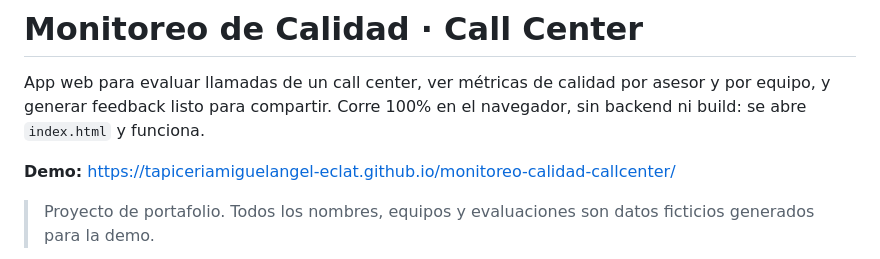
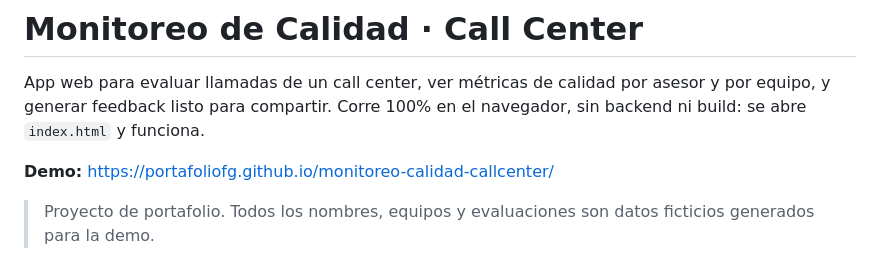
Before and after one commit to portafoliofg/monitoreo-calidad-callcenter, a Markdown page: README.md, the part around the change. Rendered like a GitHub page.

Commit message:
Actualizar link de la demo al nuevo usuario de GitHub
La cuenta se renombró de tapiceriamiguelangel-eclat a portafoliofg.

```diff
--- a/README.md
+++ b/README.md
@@ -4,7 +4,7 @@ App web para evaluar llamadas de un call center, ver métricas de calidad por
 asesor y por equipo, y generar feedback listo para compartir. Corre 100% en
 el navegador, sin backend ni build: se abre `index.html` y funciona.
 
-**Demo:** https://tapiceriamiguelangel-eclat.github.io/monitoreo-calidad-callcenter/
+**Demo:** https://portafoliofg.github.io/monitoreo-calidad-callcenter/
 
 > Proyecto de portafolio. Todos los nombres, equipos y evaluaciones son
 > datos ficticios generados para la demo.
```
